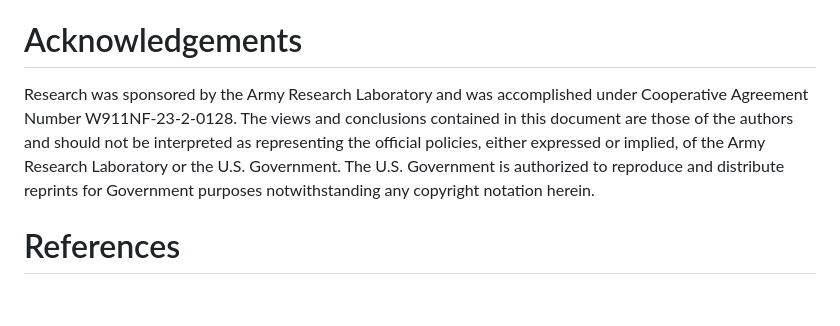
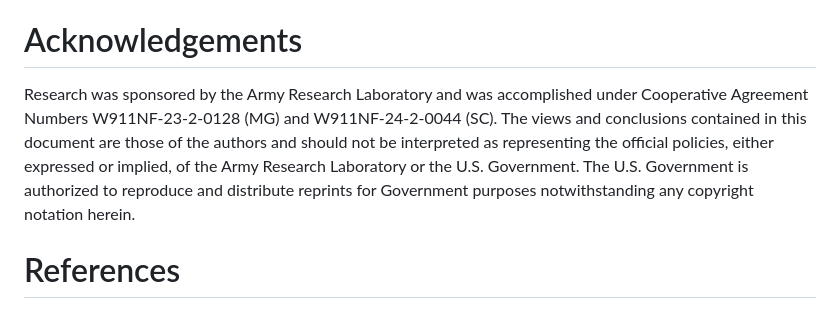
Before and after one commit to JuliaQuantumControl/GRAPE.jl, a Markdown page: paper/paper.md, the part around the change. Drawn GitHub-style.

Commit message:
Cooperative agreement SC

```diff
--- a/paper/paper.md
+++ b/paper/paper.md
@@ -66,7 +66,7 @@ Full-AD [@LeungPRA2017; @quantum-optimal-control; @AbdelhafezPRA2019; @Abdelhafe
 
 # Acknowledgements
 
-Research was sponsored by the Army Research Laboratory and was accomplished under Cooperative Agreement Number
-W911NF-23-2-0128. The views and conclusions contained in this document are those of the authors and should not be interpreted as representing the official policies, either expressed or implied, of the Army Research Laboratory or the U.S. Government. The U.S. Government is authorized to reproduce and distribute reprints for Government purposes notwithstanding any copyright notation herein.
+Research was sponsored by the Army Research Laboratory and was accomplished under Cooperative Agreement Numbers
+W911NF-23-2-0128 (MG) and W911NF-24-2-0044 (SC). The views and conclusions contained in this document are those of the authors and should not be interpreted as representing the official policies, either expressed or implied, of the Army Research Laboratory or the U.S. Government. The U.S. Government is authorized to reproduce and distribute reprints for Government purposes notwithstanding any copyright notation herein.
 
 # References
```
